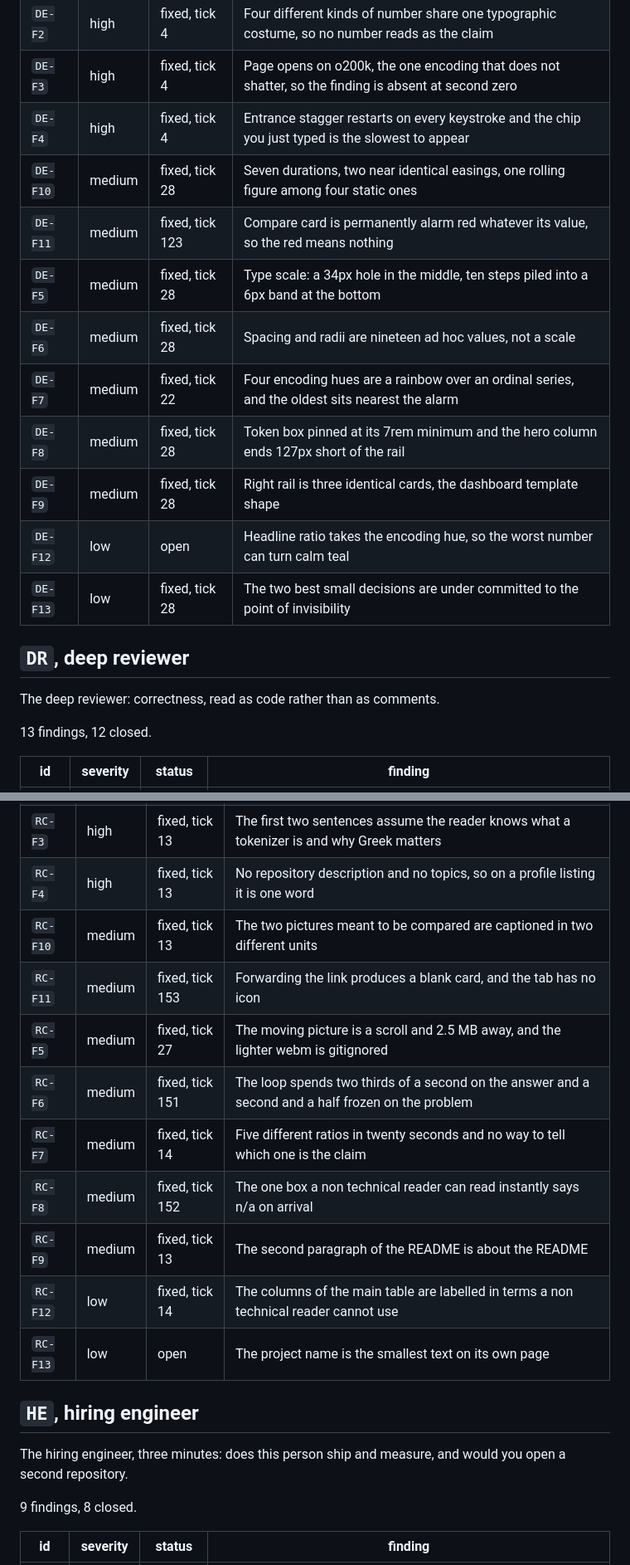
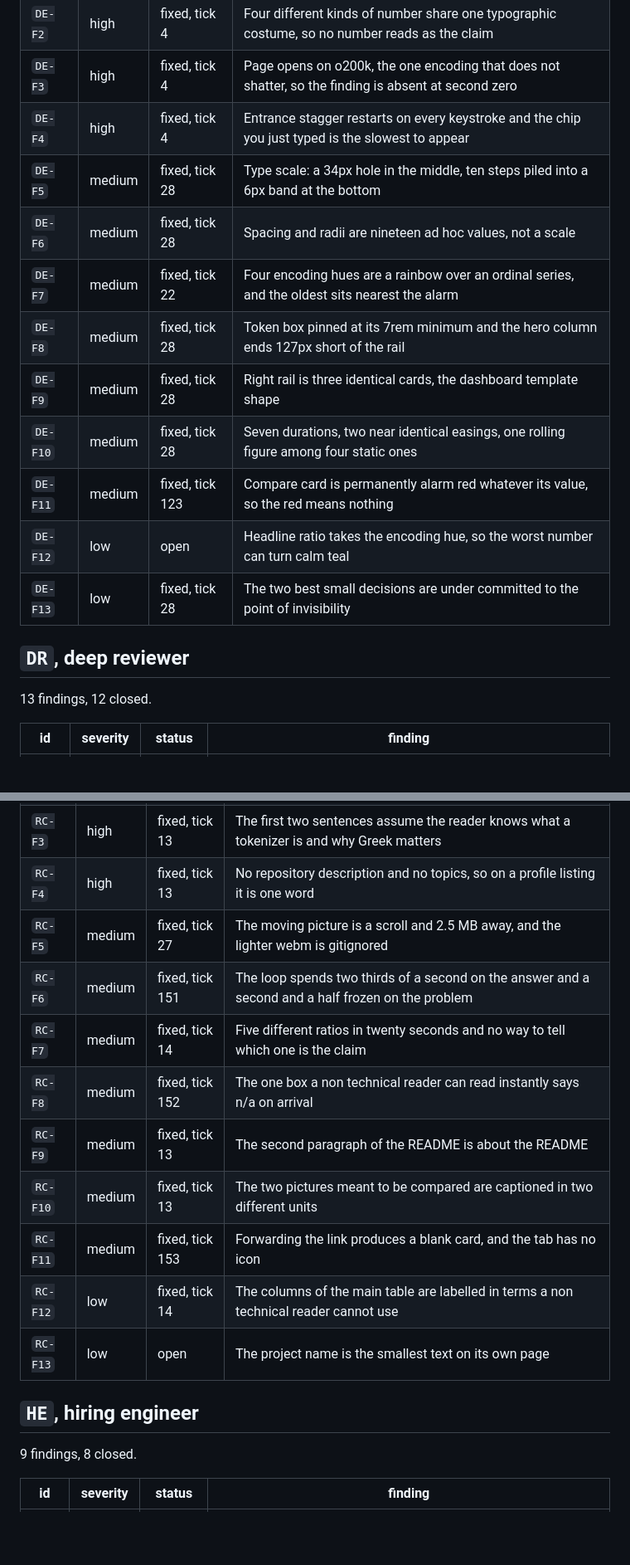
Before and after one commit to Broikos-Nikos/tokenlab, a Markdown page: docs/AUDITS.md, 2 parts joined by grey strips. Shown at 83% size. GitHub-like rendering; blank space fills up the shorter version.

```diff
--- a/docs/AUDITS.md
+++ b/docs/AUDITS.md
@@ -113,19 +96,17 @@ The design eye: type, spacing, rhythm, colour, motion, and whether it reads as d
 | `DE-F2` | high | fixed, tick 4 | Four different kinds of number share one typographic costume, so no number reads as the claim |
 | `DE-F3` | high | fixed, tick 4 | Page opens on o200k, the one encoding that does not shatter, so the finding is absent at second zero |
 | `DE-F4` | high | fixed, tick 4 | Entrance stagger restarts on every keystroke and the chip you just typed is the slowest to appear |
-| `DE-F10` | medium | fixed, tick 28 | Seven durations, two near identical easings, one rolling figure among four static ones |
-| `DE-F11` | medium | fixed, tick 123 | Compare card is permanently alarm red whatever its value, so the red means nothing |
 | `DE-F5` | medium | fixed, tick 28 | Type scale: a 34px hole in the middle, ten steps piled into a 6px band at the bottom |
 | `DE-F6` | medium | fixed, tick 28 | Spacing and radii are nineteen ad hoc values, not a scale |
 | `DE-F7` | medium | fixed, tick 22 | Four encoding hues are a rainbow over an ordinal series, and the oldest sits nearest the alarm |
 | `DE-F8` | medium | fixed, tick 28 | Token box pinned at its 7rem minimum and the hero column ends 127px short of the rail |
 | `DE-F9` | medium | fixed, tick 28 | Right rail is three identical cards, the dashboard template shape |
+| `DE-F10` | medium | fixed, tick 28 | Seven durations, two near identical easings, one rolling figure among four static ones |
+| `DE-F11` | medium | fixed, tick 123 | Compare card is permanently alarm red whatever its value, so the red means nothing |
 | `DE-F12` | low | open | Headline ratio takes the encoding hue, so the worst number can turn calm teal |
 | `DE-F13` | low | fixed, tick 28 | The two best small decisions are under committed to the point of invisibility |
 
 ## `DR`, deep reviewer
-
-The deep reviewer: correctness, read as code rather than as comments.
 
 13 findings, 12 closed.
 
@@ -157,19 +136,17 @@ The recruiter, ten seconds, not technical: does anything here stop the scroll.
 | `RC-F2` | high | fixed, tick 12b | A permanent empty red error bar on every load: display:flex on .load-error beats the hidden attribute. Regression introduced in tick 11 |
 | `RC-F3` | high | fixed, tick 13 | The first two sentences assume the reader knows what a tokenizer is and why Greek matters |
 | `RC-F4` | high | fixed, tick 13 | No repository description and no topics, so on a profile listing it is one word |
-| `RC-F10` | medium | fixed, tick 13 | The two pictures meant to be compared are captioned in two different units |
-| `RC-F11` | medium | fixed, tick 153 | Forwarding the link produces a blank card, and the tab has no icon |
 | `RC-F5` | medium | fixed, tick 27 | The moving picture is a scroll and 2.5 MB away, and the lighter webm is gitignored |
 | `RC-F6` | medium | fixed, tick 151 | The loop spends two thirds of a second on the answer and a second and a half frozen on the problem |
 | `RC-F7` | medium | fixed, tick 14 | Five different ratios in twenty seconds and no way to tell which one is the claim |
 | `RC-F8` | medium | fixed, tick 152 | The one box a non technical reader can read instantly says n/a on arrival |
 | `RC-F9` | medium | fixed, tick 13 | The second paragraph of the README is about the README |
+| `RC-F10` | medium | fixed, tick 13 | The two pictures meant to be compared are captioned in two different units |
+| `RC-F11` | medium | fixed, tick 153 | Forwarding the link produces a blank card, and the tab has no icon |
 | `RC-F12` | low | fixed, tick 14 | The columns of the main table are labelled in terms a non technical reader cannot use |
 | `RC-F13` | low | open | The project name is the smallest text on its own page |
 
 ## `HE`, hiring engineer
-
-The hiring engineer, three minutes: does this person ship and measure, and would you open a second repository.
 
 9 findings, 8 closed.
 
```
Also changed, not shown: other parts of docs/AUDITS.md (+26 -54 lines).
